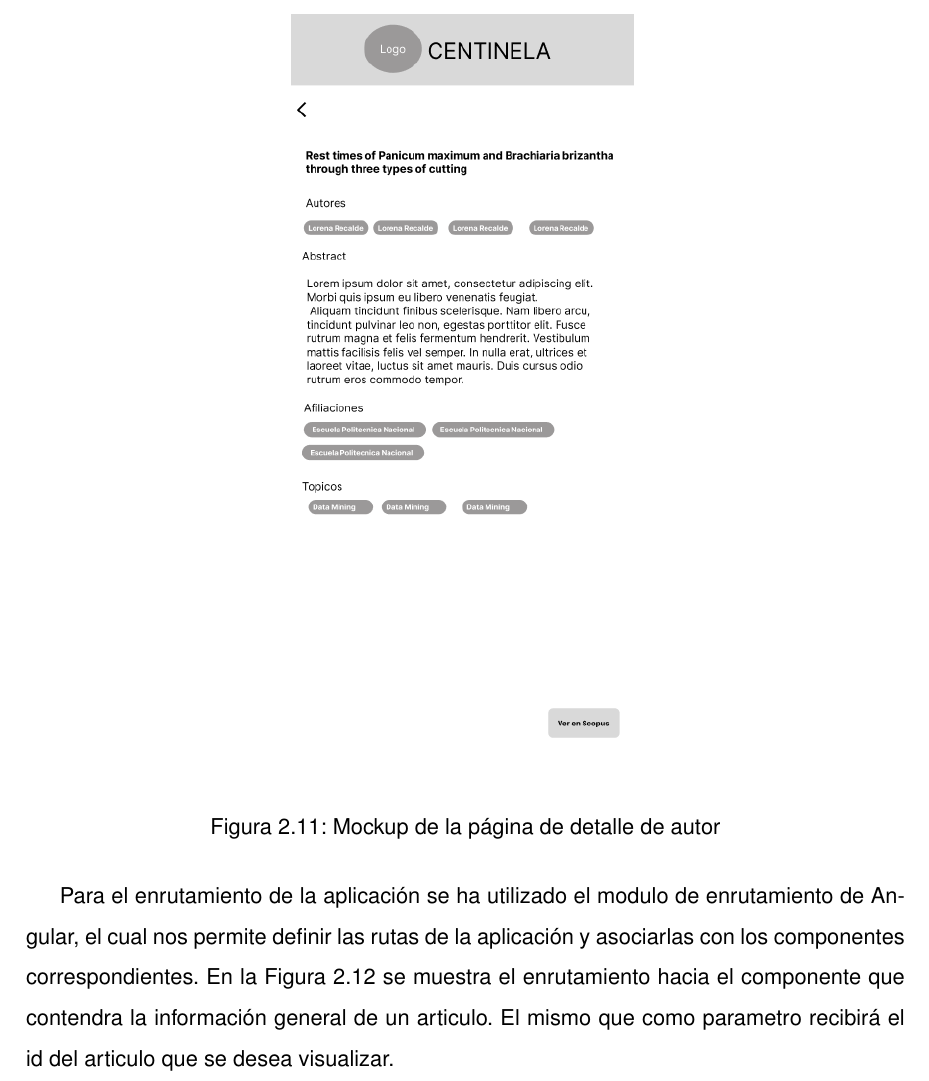
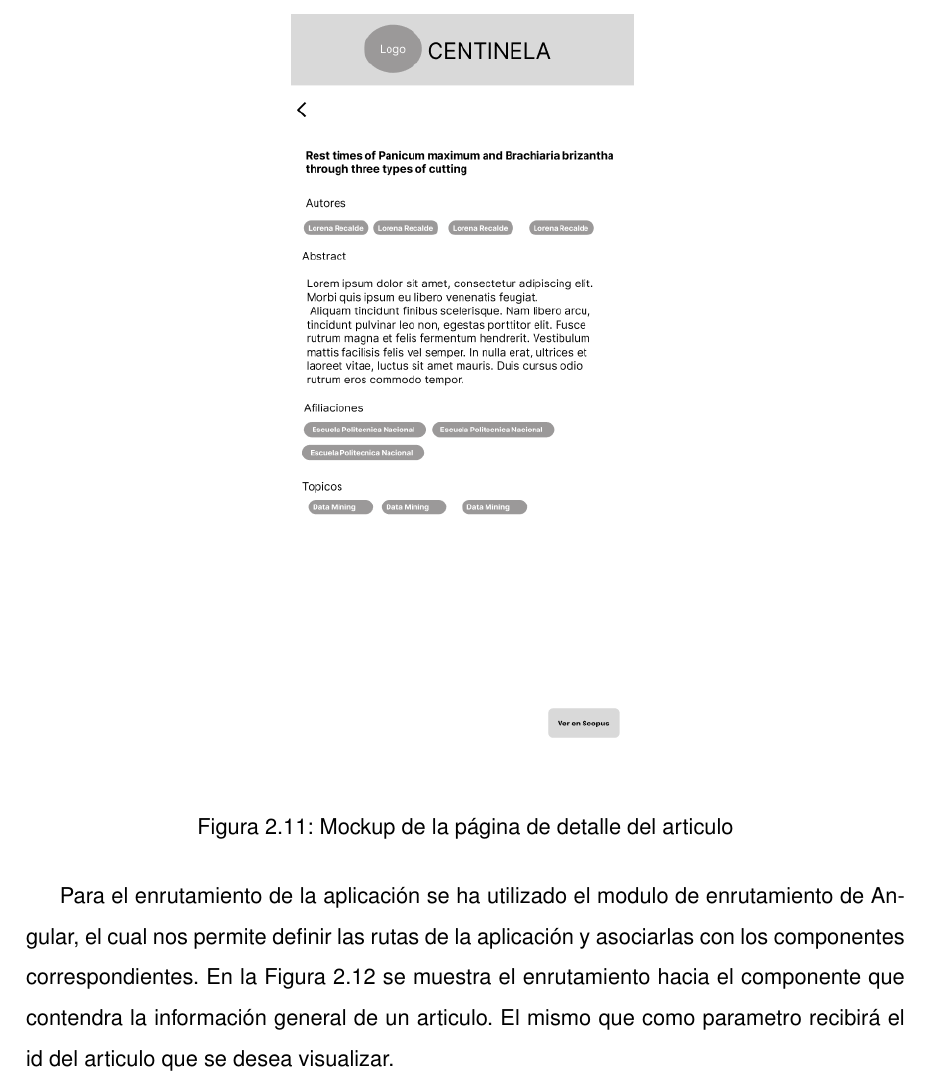
Before and after one commit to Fernando473/tesis_centinela, a LaTeX thesis (01Principal/main.tex, which reads 04Sections/03ContentOfDocument/02Chapter/02-Sprints/02-01-Sprint-1.tex): part of page 32 of 41, cut so that both start at the same text. Compiled offline with pdfLaTeX.

Commit message:
refactor: article mockup; uxiliar files

```diff
--- a/04Sections/03ContentOfDocument/02Chapter/02-Sprints/02-01-Sprint-1.tex
+++ b/04Sections/03ContentOfDocument/02Chapter/02-Sprints/02-01-Sprint-1.tex
@@ -101,7 +101,7 @@ la información detallada de un autor, en la figura \ref{fig:mockup-article-deta
 \begin{figure}[H]
     \centering
     \includegraphics[scale=0.8]{../02Figures/02Chapter/Sprints/Sprint-1/article-detail.png}
-    \caption{Mockup de la página de detalle de autor}
+    \caption{Mockup de la página de detalle del articulo}
     \label{fig:mockup-article-detail}
 \end{figure}
 
```
Also changed, not shown: 2 other files.
